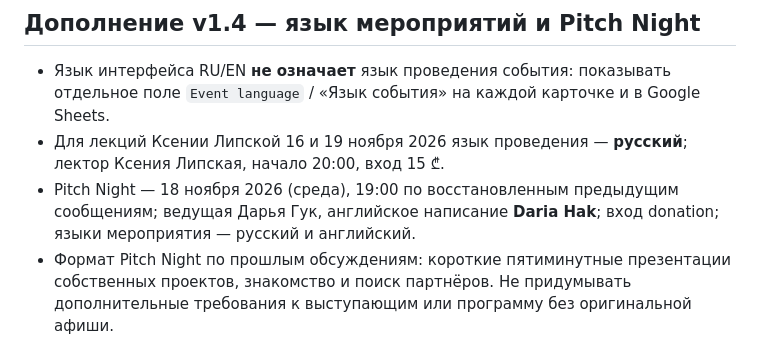
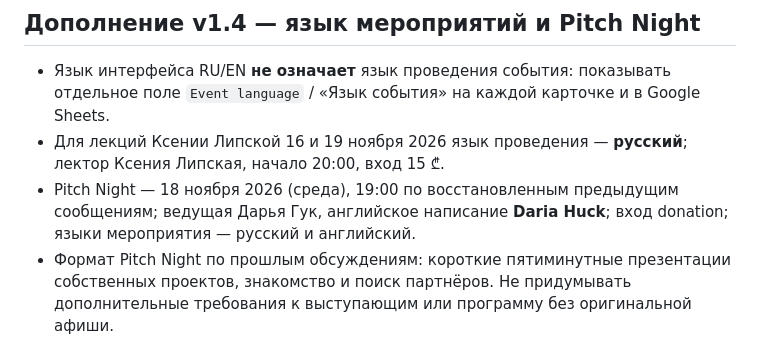
Before and after one commit to elensoyka/arthub-site4, a Markdown page: docs/ARTHUB_SITE_MASTER_PROMPT_v1.4.md, the part around the change. GitHub-like rendering.

Commit message:
fix: use approved spelling Daria Huck

```diff
--- a/docs/ARTHUB_SITE_MASTER_PROMPT_v1.4.md
+++ b/docs/ARTHUB_SITE_MASTER_PROMPT_v1.4.md
@@ -34,7 +34,7 @@
 ## Дополнение v1.4 — язык мероприятий и Pitch Night
 - Язык интерфейса RU/EN **не означает** язык проведения события: показывать отдельное поле `Event language` / «Язык события» на каждой карточке и в Google Sheets.
 - Для лекций Ксении Липской 16 и 19 ноября 2026 язык проведения — **русский**; лектор Ксения Липская, начало 20:00, вход 15 ₾.
-- Pitch Night — 18 ноября 2026 (среда), 19:00 по восстановленным предыдущим сообщениям; ведущая Дарья Гук, английское написание **Daria Hak**; вход donation; языки мероприятия — русский и английский.
+- Pitch Night — 18 ноября 2026 (среда), 19:00 по восстановленным предыдущим сообщениям; ведущая Дарья Гук, английское написание **Daria Huck**; вход donation; языки мероприятия — русский и английский.
 - Формат Pitch Night по прошлым обсуждениям: короткие пятиминутные презентации собственных проектов, знакомство и поиск партнёров. Не придумывать дополнительные требования к выступающим или программу без оригинальной афиши.
 - Все новые события должны получать конкретно указанный язык или публичное «Уточняется», пока организатор не подтвердит.
 - Источник не найден: оригинальные скриншоты Pitch Night. При их появлении сверить текст, время и условия; до этого использовать восстановленные сведения с честной оговоркой.
```
